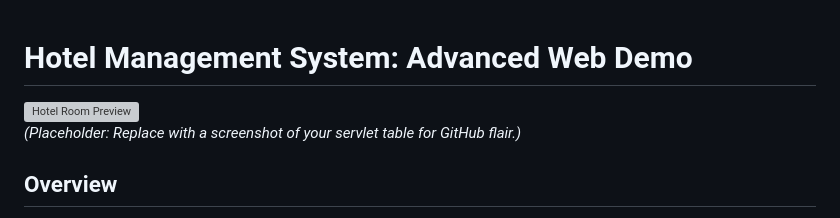
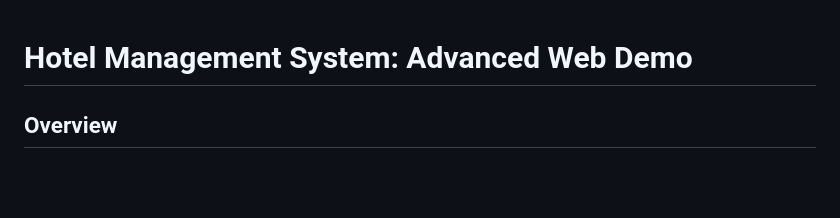
Before and after one commit to Ali-Kisang/Hotel-Management, a Markdown page: README.md, the part around the change. GitHub-like rendering; blank space fills up the shorter version; grey boxes are pictures that could not be loaded.

Commit message:
Update README to remove placeholder image
Removed placeholder image and note from README.

```diff
--- a/README.md
+++ b/README.md
@@ -1,7 +1,6 @@
 # Hotel Management System: Advanced Web Demo
 
-![Hotel Room Preview](https://via.placeholder.com/800x400/4A90E2/white?text=Hotel+Management+System)
-*(Placeholder: Replace with a screenshot of your servlet table for GitHub flair.)*
+
 
 ## Overview
 This is a comprehensive Java-based web application demonstrating key concepts from Weeks 10–13 of the course: Java I/O, JDBC database operations with UCanAccess for Microsoft Access, Jakarta Servlets for dynamic web content, java.net for networking (URL/URLConnection), and multimedia handling (ImageIO/ImageIcon in Swing). Built as a mini-capstone for hotel room management, it integrates:
```
